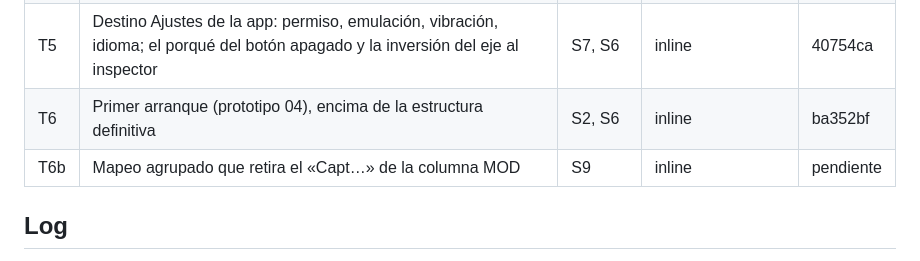
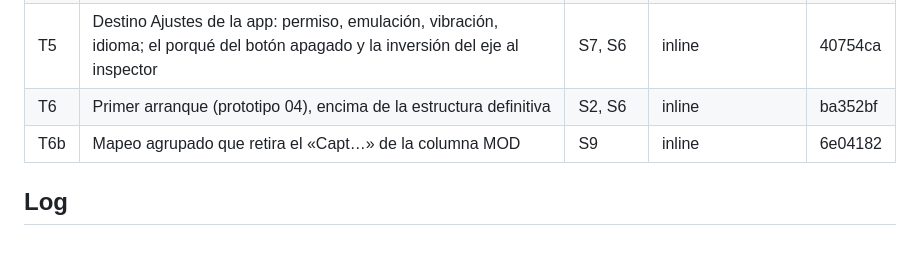
Before and after one commit to em4go/nacon-controller, a Markdown page: odd/tasks/ux-shell.md, the part around the change. Rendered like a GitHub page.

Commit message:
docs: point the task table at T6b

```diff
--- a/odd/tasks/ux-shell.md
+++ b/odd/tasks/ux-shell.md
@@ -44,7 +44,7 @@ S8. Cada tramo se entrega en un corte revisable de ~400 líneas como máximo, co
 | T4 | Destino Diagnóstico con los valores en vivo, la trama y la leyenda | S7 | inline | 3871ba2 |
 | T5 | Destino Ajustes de la app: permiso, emulación, vibración, idioma; el porqué del botón apagado y la inversión del eje al inspector | S7, S6 | inline | 40754ca |
 | T6 | Primer arranque (prototipo 04), encima de la estructura definitiva | S2, S6 | inline | ba352bf |
-| T6b | Mapeo agrupado que retira el «Capt…» de la columna MOD | S9 | inline | pendiente |
+| T6b | Mapeo agrupado que retira el «Capt…» de la columna MOD | S9 | inline | 6e04182 |
 
 ## Log
 
```
